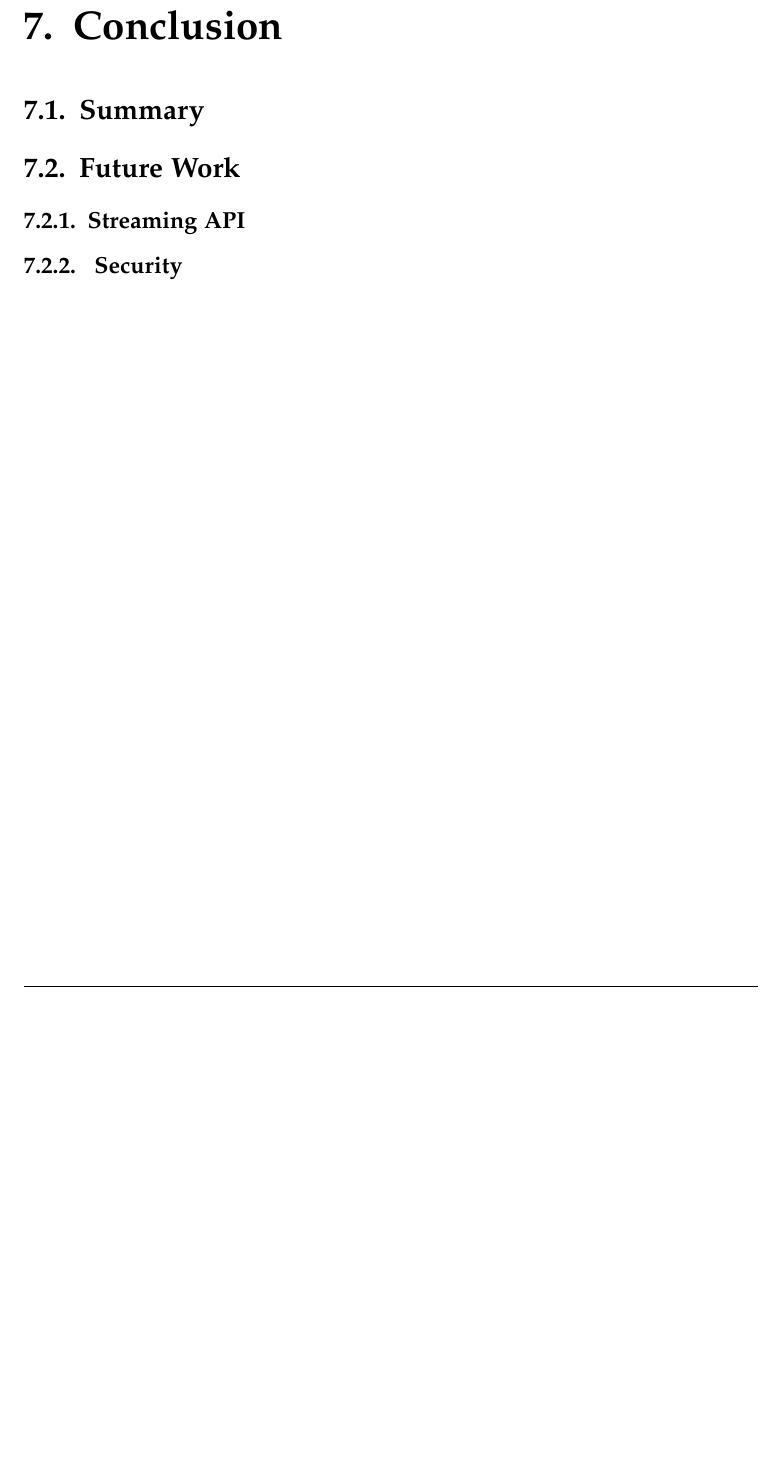
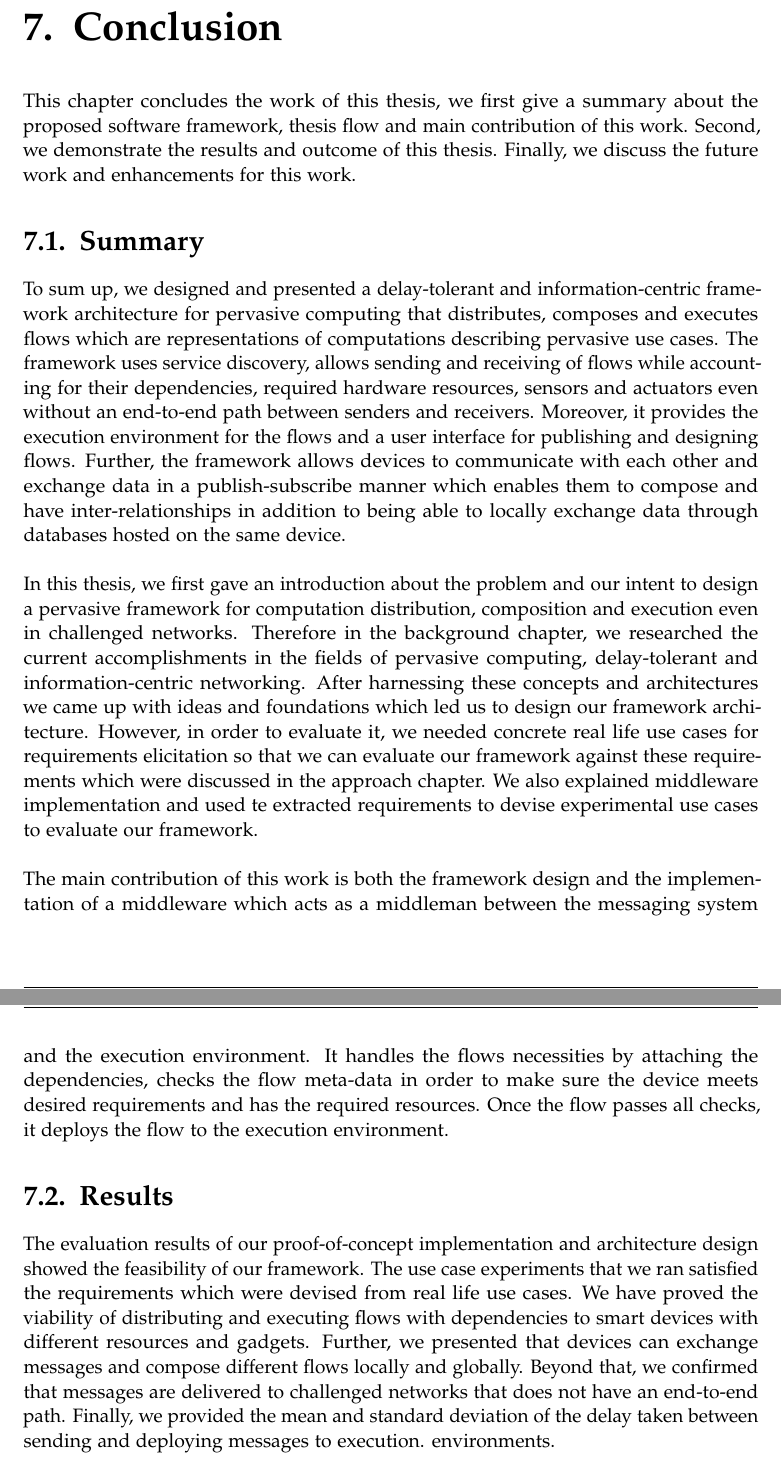
Before and after one commit to SalehAly/master-thesis, a LaTeX thesis (writing/latex-thesis/main.tex, which reads writing/latex-thesis/chapters/07_conclusion.tex): part of page 71 of 80 before the commit and two parts of pages 71 and 72 of 81 after it, the two joined at a grey line, cut so that both start at the same text, the shorter picture padded with empty space. Compiled offline with pdfLaTeX.

Commit message:
wip(writing): first draft

```diff
--- a/writing/latex-thesis/chapters/07_conclusion.tex
+++ b/writing/latex-thesis/chapters/07_conclusion.tex
@@ -3,7 +3,19 @@
 
 \chapter{Conclusion}\label{chapter:conclusion}
 
+This chapter concludes the work of this thesis, we first give a summary about the proposed software framework,  thesis flow and  main contribution of this work. Second, we demonstrate the results and  outcome of this thesis. Finally, we discuss the future work and enhancements for  this work.
+
 \section{Summary}
+To sum up, we designed and presented a delay-tolerant and information-centric framework architecture for pervasive computing  that distributes, composes and executes flows which are representations of computations describing pervasive use cases. The framework uses  service discovery, allows sending and receiving of flows while accounting for their dependencies, required hardware resources, sensors and actuators even without an end-to-end path between senders and receivers. Moreover, it provides the execution environment for the flows and a user interface for publishing and designing flows. Further, the framework allows devices to communicate with each other and exchange data in a publish-subscribe manner which enables them to compose and have inter-relationships in addition to  being able to locally exchange data through databases hosted on the same device. \\
+
+\noindent In this thesis, we first gave an introduction about the problem and our intent to design a pervasive framework for computation distribution, composition and execution even in challenged networks. Therefore in the background chapter, we researched the current accomplishments in the fields of pervasive computing, delay-tolerant and information-centric networking. After harnessing these concepts and architectures we came up with ideas and foundations which led us to design our framework architecture. However, in order to evaluate it, we needed concrete real life use cases for  requirements elicitation so that we can evaluate our framework against these requirements which were discussed in the approach chapter. We also explained middleware implementation and used te extracted requirements to devise experimental use cases to evaluate our framework.\\
+
+\noindent The main contribution of this work is both the framework design and the implementation of a middleware which acts as a middleman between the messaging system and the execution environment. It handles the flows necessities by attaching the dependencies, checks the flow meta-data in order to make sure the device meets desired requirements and has the required resources. Once the flow passes all checks, it deploys the flow to the execution environment.
+
+
+\section{Results}
+The evaluation results of our  proof-of-concept implementation and architecture design showed the feasibility of our framework. The use case experiments that we ran satisfied the  requirements which were devised from  real life use cases. We have proved the viability of distributing and executing flows with dependencies to smart devices with different resources and gadgets. Further, we presented that devices can exchange messages and compose different flows locally and globally. Beyond that, we confirmed that messages are delivered to challenged networks that does not have an end-to-end path. Finally, we provided the mean and standard deviation of the delay taken between sending and deploying messages to execution. environments.
+
+
+
 \section{Future Work}
-\subsection{Streaming API}
-\subsection{ Security}
```
Also changed, not shown: writing/latex-thesis/chapters/01_introduction.tex (+0 -2 lines), writing/latex-thesis/pages/abstract.tex (+1 -2 lines), writing/latex-thesis/chapters/07_conclusion.tex (9 more changed lines).
